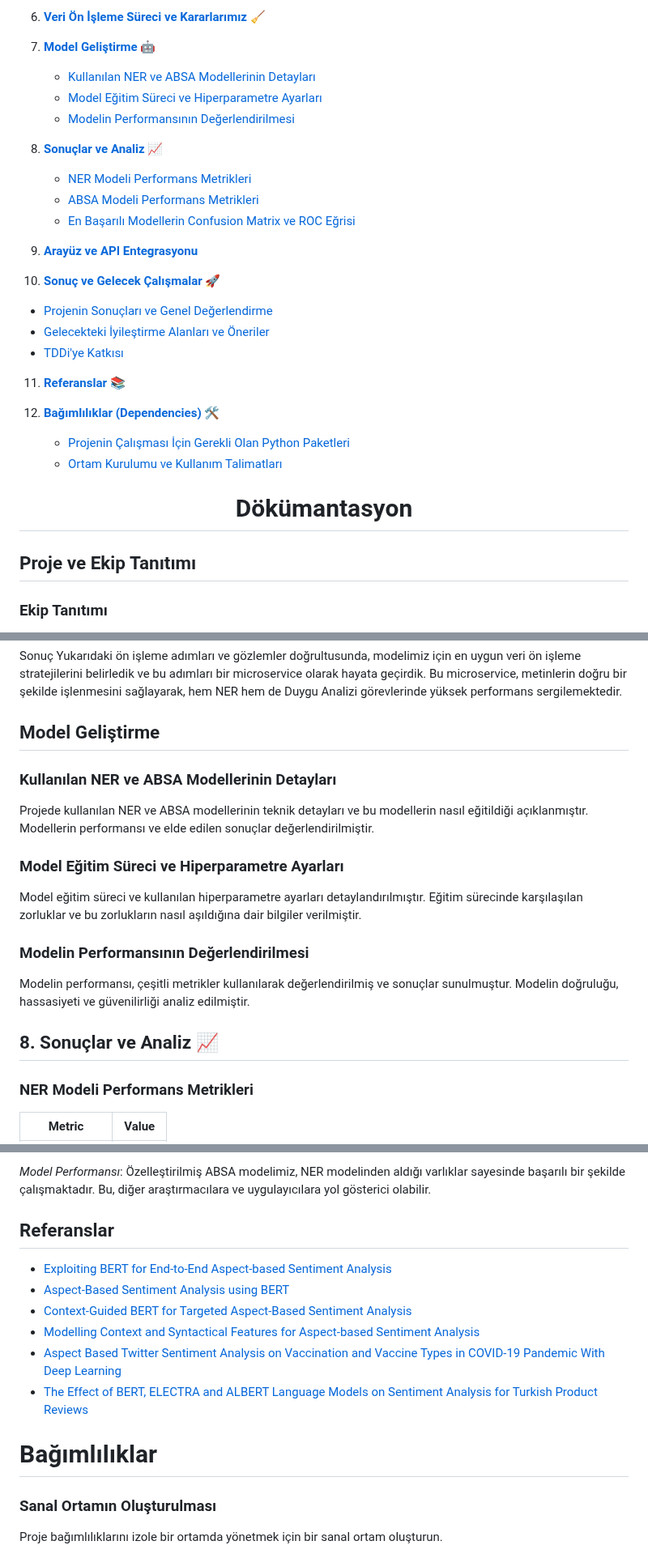
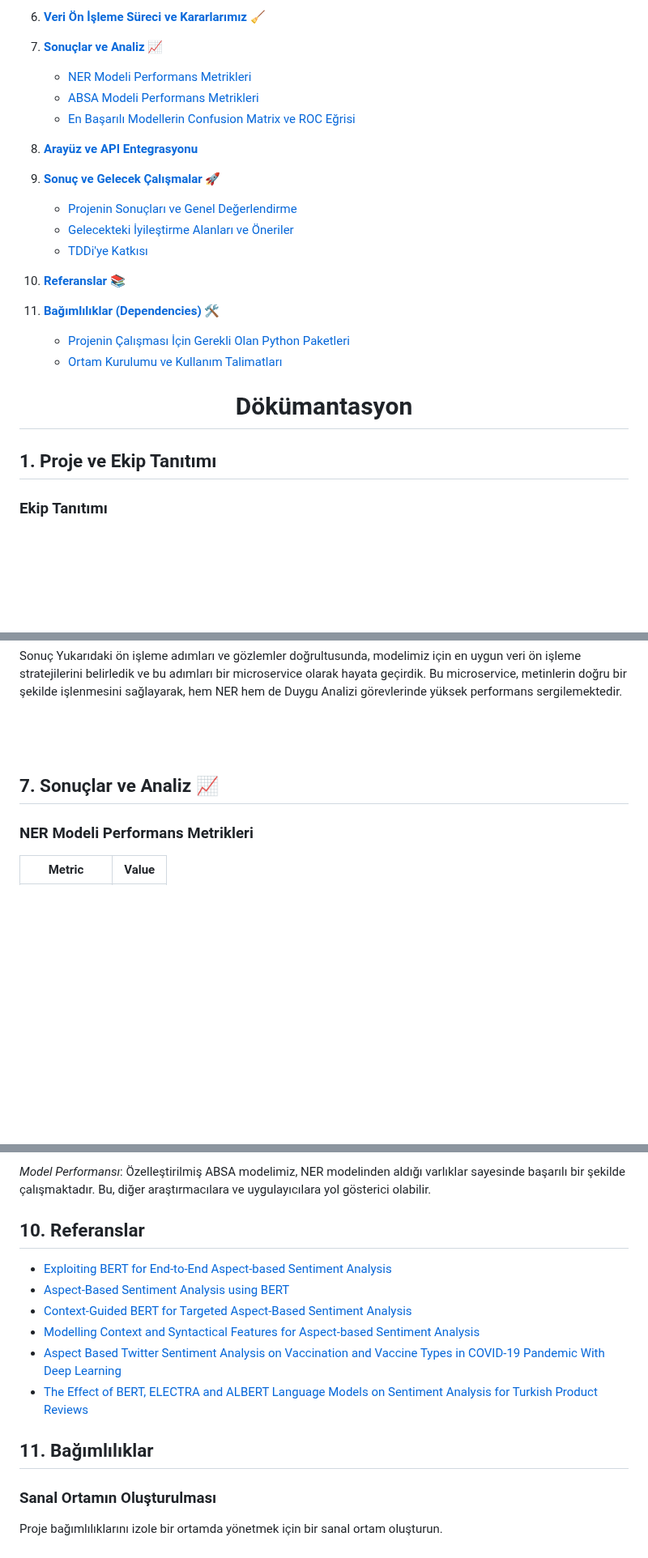
Before and after one commit to STNM-NLPhoenix/Teknofest2024TDDI, a Markdown page: README.md, 3 parts joined by grey strips. Shown at 81% size. Rendered like a GitHub page; blank space fills up the shorter version.

```diff
--- a/README.md
+++ b/README.md
@@ -29,26 +29,21 @@
 
 6. [**Veri Ön İşleme Süreci ve Kararlarımız**](#veri-ön-işleme-süreci-ve-kararlarımız) 🧹
 
-7. [**Model Geliştirme**](#model-geliştirme) 🤖
-   - [Kullanılan NER ve ABSA Modellerinin Detayları](#kullanılan-ner-ve-absa-modellerinin-detayları)
-   - [Model Eğitim Süreci ve Hiperparametre Ayarları](#model-eğitim-süreci-ve-hiperparametre-ayarları)
-   - [Modelin Performansının Değerlendirilmesi](#modelin-performansının-değerlendirilmesi)
-
-8. [**Sonuçlar ve Analiz**](#sonuçlar-ve-analiz) 📈
+7. [**Sonuçlar ve Analiz**](#sonuçlar-ve-analiz) 📈
    - [NER Modeli Performans Metrikleri](#ner-modeli-performans-metrikleri)
    - [ABSA Modeli Performans Metrikleri](#absa-modeli-performans-metrikleri)
    - [En Başarılı Modellerin Confusion Matrix ve ROC Eğrisi](#en-başarılı-modellerin-confusion-matrix-ve-roc-eğrisi)
 
-9. [**Arayüz ve API Entegrasyonu**](#arayuz-ve-apı-entegrasyonu)
+8. [**Arayüz ve API Entegrasyonu**](#arayuz-ve-apı-entegrasyonu)
 
-10. [**Sonuç ve Gelecek Çalışmalar**](#sonuç-ve-gelecek-çalışmalar) 🚀
+9. [**Sonuç ve Gelecek Çalışmalar**](#sonuç-ve-gelecek-çalışmalar) 🚀
    - [Projenin Sonuçları ve Genel Değerlendirme](#projenin-sonuçları-ve-genel-değerlendirme)
    - [Gelecekteki İyileştirme Alanları ve Öneriler](#gelecekteki-iyileştirme-alanları-ve-öneriler)
    - [TDDi'ye Katkısı](#tddi-ye-katkısı)
 
-11. [**Referanslar**](#referanslar) 📚
+10. [**Referanslar**](#referanslar) 📚
 
-12. [**Bağımlılıklar (Dependencies)**](#bağımlılıklar-dependencies) 🛠️
+11. [**Bağımlılıklar (Dependencies)**](#bağımlılıklar-dependencies) 🛠️
     - [Projenin Çalışması İçin Gerekli Olan Python Paketleri](#projenin-çalışması-için-gerekli-olan-python-paketleri)
     - [Ortam Kurulumu ve Kullanım Talimatları](#ortam-kurulumu-ve-kullanım-talimatları)
 
@@ -56,7 +51,7 @@
     <h1>Dökümantasyon</h1>
 </div>
 
-## Proje ve Ekip Tanıtımı
+## 1. Proje ve Ekip Tanıtımı
 
 ### Ekip Tanıtımı
 Proje ekibi, Fırat Üniversitesi Yazılım Mühendisliği ve Bilgisayar Mühendisliği öğrencilerinden oluşmaktadır. Ekibimizi daha yakından tanımak için ekip tanıtım dosyamıza şuradan ulaşabilirsiniz. Ekip üyelerimiz:
@@ -310,19 +308,8 @@ Karar: Kısaltmalar ve özel isimler için bu dönüşümü uygulamaktan vazgeç
 
 Sonuç
 Yukarıdaki ön işleme adımları ve gözlemler doğrultusunda, modelimiz için en uygun veri ön işleme stratejilerini belirledik ve bu adımları bir microservice olarak hayata geçirdik. Bu microservice, metinlerin doğru bir şekilde işlenmesini sağlayarak, hem NER hem de Duygu Analizi görevlerinde yüksek performans sergilemektedir.
-
-## Model Geliştirme
-
-### Kullanılan NER ve ABSA Modellerinin Detayları
-Projede kullanılan NER ve ABSA modellerinin teknik detayları ve bu modellerin nasıl eğitildiği açıklanmıştır. Modellerin performansı ve elde edilen sonuçlar değerlendirilmiştir.
-
-### Model Eğitim Süreci ve Hiperparametre Ayarları
-Model eğitim süreci ve kullanılan hiperparametre ayarları detaylandırılmıştır. Eğitim sürecinde karşılaşılan zorluklar ve bu zorlukların nasıl aşıldığına dair bilgiler verilmiştir.
-
-### Modelin Performansının Değerlendirilmesi
-Modelin performansı, çeşitli metrikler kullanılarak değerlendirilmiş ve sonuçlar sunulmuştur. Modelin doğruluğu, hassasiyeti ve güvenilirliği analiz edilmiştir.
-
-## 8. Sonuçlar ve Analiz 📈
+<br><br><br><br>
+## 7. Sonuçlar ve Analiz 📈
 
 ### NER Modeli Performans Metrikleri
 
@@ -421,7 +409,7 @@ Projeyi gerçekleştirirken, özelleştirilmiş duygu analizi modeli yerine ABSA
 
 *Model Performansı*: Özelleştirilmiş ABSA modelimiz, NER modelinden aldığı varlıklar sayesinde başarılı bir şekilde çalışmaktadır. Bu, diğer araştırmacılara ve uygulayıcılara yol gösterici olabilir.
 
-## Referanslar
+## 10. Referanslar
 
 - [Exploiting BERT for End-to-End Aspect-based Sentiment Analysis](https://arxiv.org/abs/1910.00883)
 - [Aspect-Based Sentiment Analysis using BERT](https://aclanthology.org/W19-6120/)
@@ -430,7 +418,7 @@ Projeyi gerçekleştirirken, özelleştirilmiş duygu analizi modeli yerine ABSA
 - [Aspect Based Twitter Sentiment Analysis on Vaccination and Vaccine Types in COVID-19 Pandemic With Deep Learning](https://ieeexplore.ieee.org/abstract/document/9640526?casa_token=9aSeVTLCdZoAAAAA:c3ZQugvAolVRaGuCghXpusXndgoerFNHxOEMhcprgWmdk8MhTmxIPOt-Oy1O0j-Z-iB3c-ZFkmQ)
 - [The Effect of BERT, ELECTRA and ALBERT Language Models on Sentiment Analysis for Turkish Product Reviews](https://ieeexplore.ieee.org/abstract/document/9559007?casa_token=yi6g1vtJjqMAAAAA:sIOwqyPR0_aCvD9rv44bd8zhwKpIPQg3hyoBtVspstyWKJqxzQU2kch40IgmkrNW0CGIVP8JqMA)
 
-# Bağımlılıklar
+## 11. Bağımlılıklar
 
 ### Sanal Ortamın Oluşturulması
 
```
Also changed, not shown: other parts of README.md (+26 -22 lines).
